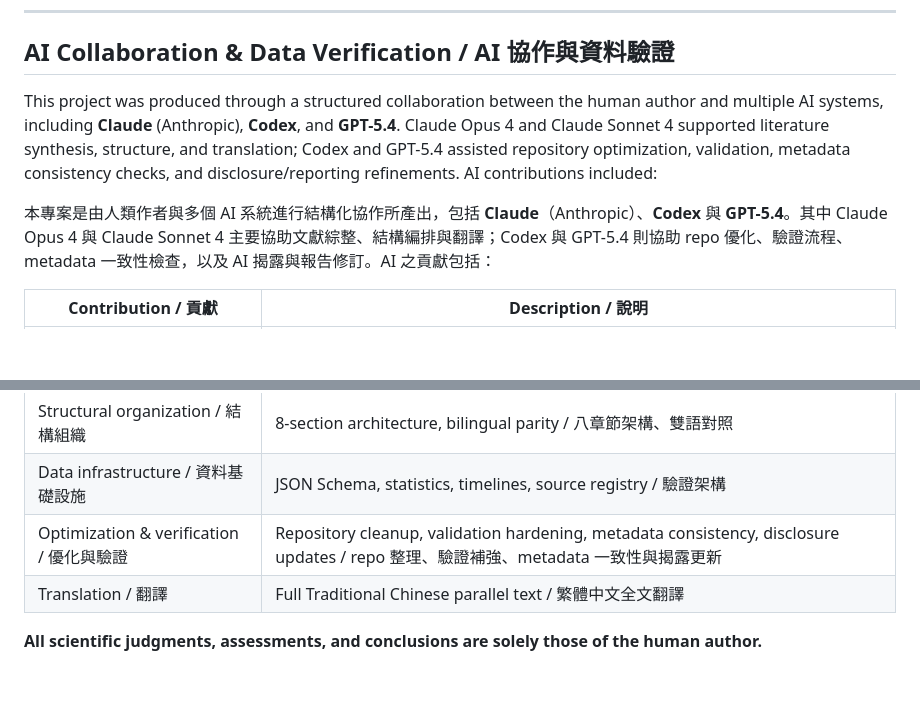
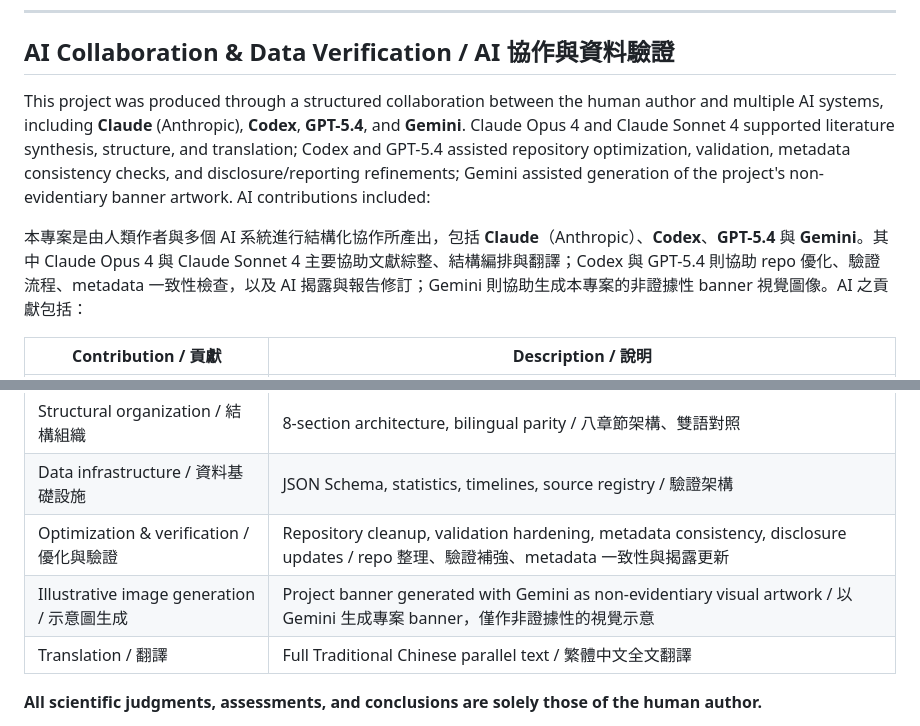
Before and after one commit to djchrisssssss/ufo-dynamics-reverse-engineering, a Markdown page: README.md, 2 parts joined by grey strips. Drawn GitHub-style; blank space fills up the shorter version.

Commit message:
docs(disclosure): clarify Gemini image assistance

```diff
--- a/README.md
+++ b/README.md
@@ -165,9 +169,9 @@ UFO-dynamics-reverse-engineering/
 
 ## AI Collaboration & Data Verification / AI 協作與資料驗證
 
-This project was produced through a structured collaboration between the human author and multiple AI systems, including **Claude** (Anthropic), **Codex**, and **GPT-5.4**. Claude Opus 4 and Claude Sonnet 4 supported literature synthesis, structure, and translation; Codex and GPT-5.4 assisted repository optimization, validation, metadata consistency checks, and disclosure/reporting refinements. AI contributions included:
+This project was produced through a structured collaboration between the human author and multiple AI systems, including **Claude** (Anthropic), **Codex**, **GPT-5.4**, and **Gemini**. Claude Opus 4 and Claude Sonnet 4 supported literature synthesis, structure, and translation; Codex and GPT-5.4 assisted repository optimization, validation, metadata consistency checks, and disclosure/reporting refinements; Gemini assisted generation of the project's non-evidentiary banner artwork. AI contributions included:
 
-本專案是由人類作者與多個 AI 系統進行結構化協作所產出，包括 **Claude**（Anthropic）、**Codex** 與 **GPT-5.4**。其中 Claude Opus 4 與 Claude Sonnet 4 主要協助文獻綜整、結構編排與翻譯；Codex 與 GPT-5.4 則協助 repo 優化、驗證流程、metadata 一致性檢查，以及 AI 揭露與報告修訂。AI 之貢獻包括：
+本專案是由人類作者與多個 AI 系統進行結構化協作所產出，包括 **Claude**（Anthropic）、**Codex**、**GPT-5.4** 與 **Gemini**。其中 Claude Opus 4 與 Claude Sonnet 4 主要協助文獻綜整、結構編排與翻譯；Codex 與 GPT-5.4 則協助 repo 優化、驗證流程、metadata 一致性檢查，以及 AI 揭露與報告修訂；Gemini 則協助生成本專案的非證據性 banner 視覺圖像。AI 之貢獻包括：
 
 | Contribution / 貢獻 | Description / 說明 |
 |---------------------|--------------------|
@@ -176,6 +180,7 @@ This project was produced through a structured collaboration between the human a
 | Structural organization / 結構組織 | 8-section architecture, bilingual parity / 八章節架構、雙語對照 |
 | Data infrastructure / 資料基礎設施 | JSON Schema, statistics, timelines, source registry / 驗證架構 |
 | Optimization & verification / 優化與驗證 | Repository cleanup, validation hardening, metadata consistency, disclosure updates / repo 整理、驗證補強、metadata 一致性與揭露更新 |
+| Illustrative image generation / 示意圖生成 | Project banner generated with Gemini as non-evidentiary visual artwork / 以 Gemini 生成專案 banner，僅作非證據性的視覺示意 |
 | Translation / 翻譯 | Full Traditional Chinese parallel text / 繁體中文全文翻譯 |
 
 **All scientific judgments, assessments, and conclusions are solely those of the human author.**
```
Also changed, not shown: other parts of README.md (+5 -1 lines).
